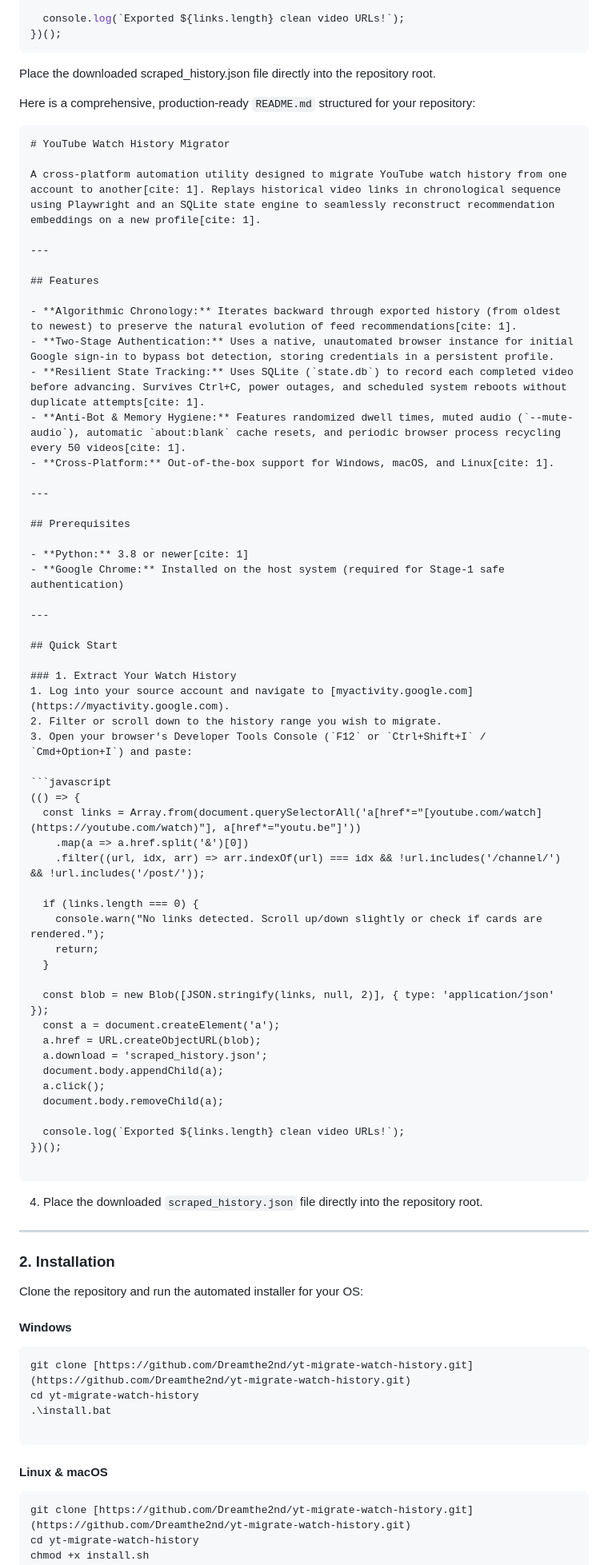
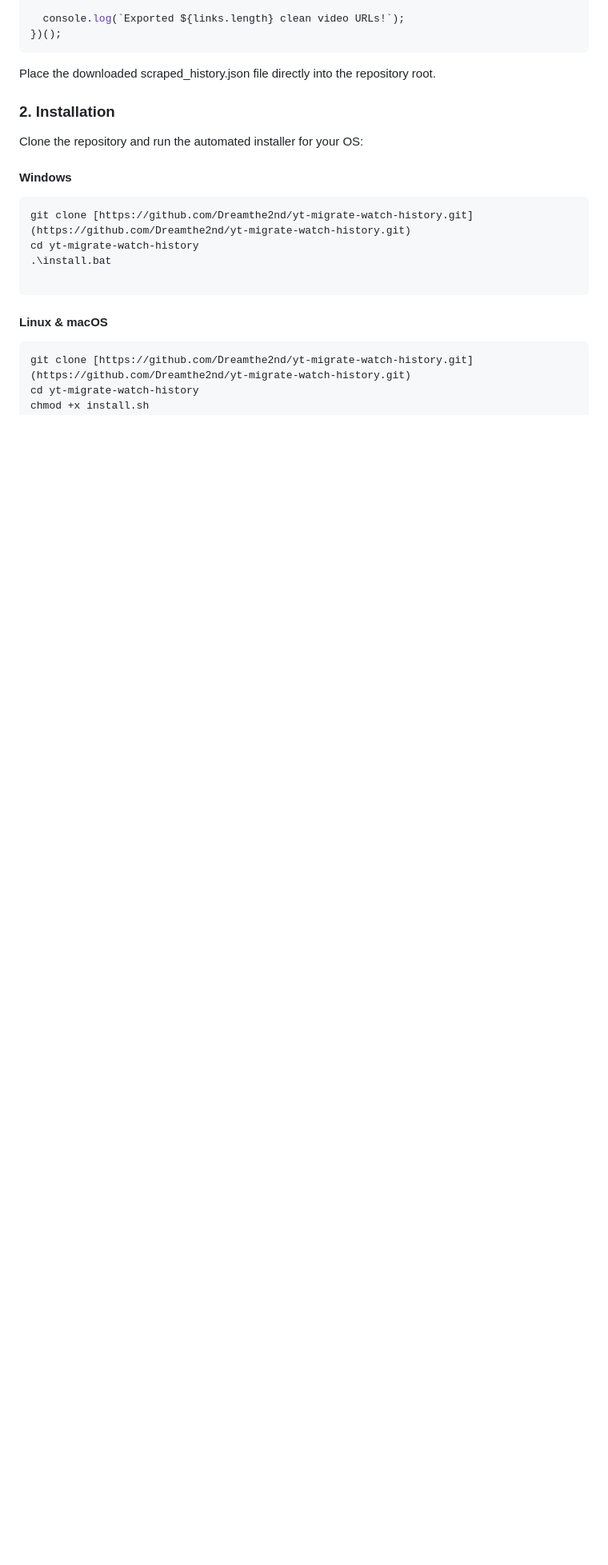
Before and after one commit to Dreamthe2nd/yt-migrate-watch-history, a Markdown page: README.md, the part around the change. Shown at 80% size. Drawn GitHub-style; blank space fills up the shorter version.

Commit message:
Simplify README by removing detailed content
Removed comprehensive README content and retained installation instructions.

````diff
--- a/README.md
+++ b/README.md
@@ -51,67 +51,6 @@ A cross-platform automation utility designed to migrate YouTube watch history fr
 })();
 ```
 Place the downloaded scraped_history.json file directly into the repository root.
-
-Here is a comprehensive, production-ready `README.md` structured for your repository:
-
-```markdown
-# YouTube Watch History Migrator
-
-A cross-platform automation utility designed to migrate YouTube watch history from one account to another[cite: 1]. Replays historical video links in chronological sequence using Playwright and an SQLite state engine to seamlessly reconstruct recommendation embeddings on a new profile[cite: 1].
-
----
-
-## Features
-
-- **Algorithmic Chronology:** Iterates backward through exported history (from oldest to newest) to preserve the natural evolution of feed recommendations[cite: 1].
-- **Two-Stage Authentication:** Uses a native, unautomated browser instance for initial Google sign-in to bypass bot detection, storing credentials in a persistent profile.
-- **Resilient State Tracking:** Uses SQLite (`state.db`) to record each completed video before advancing. Survives Ctrl+C, power outages, and scheduled system reboots without duplicate attempts[cite: 1].
-- **Anti-Bot & Memory Hygiene:** Features randomized dwell times, muted audio (`--mute-audio`), automatic `about:blank` cache resets, and periodic browser process recycling every 50 videos[cite: 1].
-- **Cross-Platform:** Out-of-the-box support for Windows, macOS, and Linux[cite: 1].
-
----
-
-## Prerequisites
-
-- **Python:** 3.8 or newer[cite: 1]
-- **Google Chrome:** Installed on the host system (required for Stage-1 safe authentication)
-
----
-
-## Quick Start
-
-### 1. Extract Your Watch History
-1. Log into your source account and navigate to [myactivity.google.com](https://myactivity.google.com).
-2. Filter or scroll down to the history range you wish to migrate.
-3. Open your browser's Developer Tools Console (`F12` or `Ctrl+Shift+I` / `Cmd+Option+I`) and paste:
-
-```javascript
-(() => {
-  const links = Array.from(document.querySelectorAll('a[href*="[youtube.com/watch](https://youtube.com/watch)"], a[href*="youtu.be"]'))
-    .map(a => a.href.split('&')[0])
-    .filter((url, idx, arr) => arr.indexOf(url) === idx && !url.includes('/channel/') && !url.includes('/post/'));
-
-  if (links.length === 0) {
-    console.warn("No links detected. Scroll up/down slightly or check if cards are rendered.");
-    return;
-  }
-
-  const blob = new Blob([JSON.stringify(links, null, 2)], { type: 'application/json' });
-  const a = document.createElement('a');
-  a.href = URL.createObjectURL(blob);
-  a.download = 'scraped_history.json';
-  document.body.appendChild(a);
-  a.click();
-  document.body.removeChild(a);
-
-  console.log(`Exported ${links.length} clean video URLs!`);
-})();
-
-```
-
-4. Place the downloaded `scraped_history.json` file directly into the repository root.
-
----
 
 ### 2. Installation
 
````
